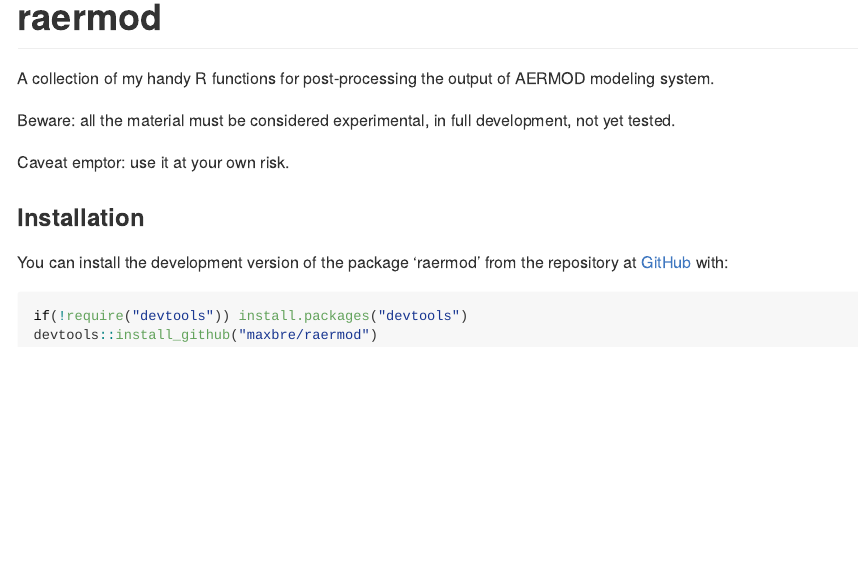
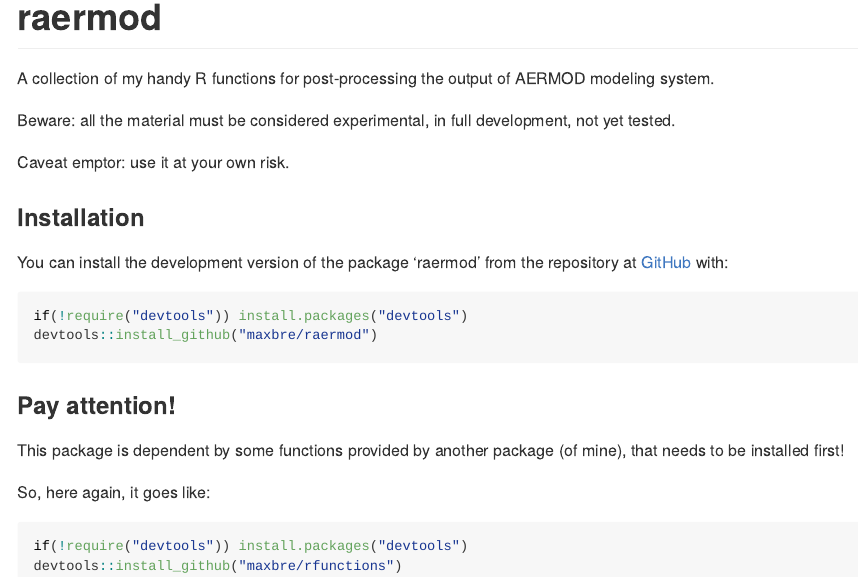
Before and after one commit to maxbre/raermod, an R Markdown document (README.Rmd): the page in a window 1100 px wide, from its top. The pictures show the output file README.md that the author committed with the source, drawn offline in the style of GitHub.

Commit message:
readme update

````diff
--- a/README.Rmd
+++ b/README.Rmd
@@ -33,3 +33,14 @@ You can install the development version of the package 'raermod' from the reposi
 if(!require("devtools")) install.packages("devtools")
 devtools::install_github("maxbre/raermod")
 ```
+
+### Pay attention!
+
+This package is dependent by some functions provided by another package (of mine), that needs to be installed first!
+
+So, here again, it goes like:
+
+``` r
+if(!require("devtools")) install.packages("devtools")
+devtools::install_github("maxbre/rfunctions")
+```
````
Also changed, not shown: README.md.
